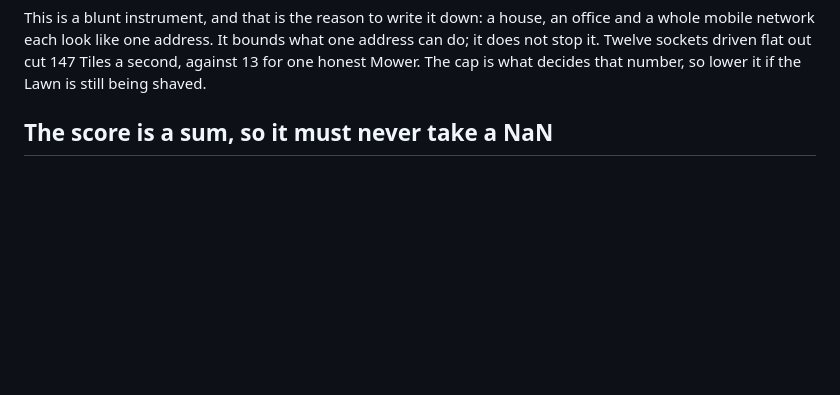
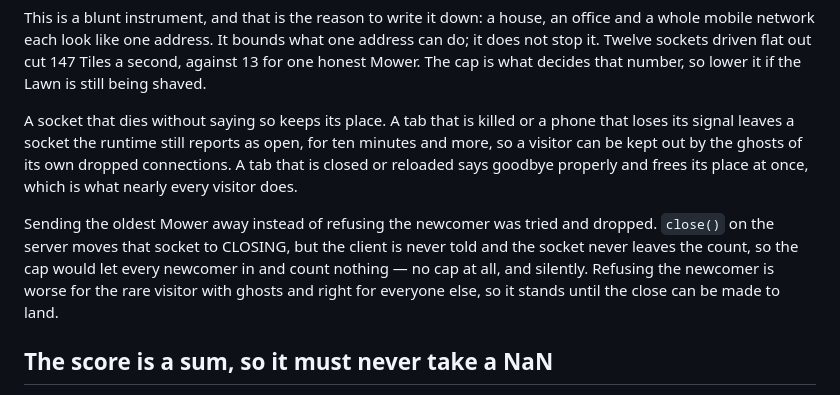
Before and after one commit to D-Klaassen/lawn, a Markdown page: CONTEXT.md, the part around the change. Rendered like a GitHub page; blank space fills up the shorter version.

Commit message:
Write down what the address count cannot do
A socket that dies without saying so keeps its place for ten minutes and more,
so a visitor can be kept out by the ghosts of its own dropped connections. A
tab that is closed or reloaded says goodbye and frees its place at once, which
is what nearly every visitor does, so the count stands.

Sending the oldest Mower away instead of refusing the newcomer was tried and
dropped: close() on the server moves that socket to CLOSING, the client is
never told, and the socket never leaves the count. The cap would then let
every newcomer in and count nothing, which fails silently. Refusing is the
failure that can be seen.

Co-Authored-By: Claude Opus 5 <noreply@anthropic.com>

```diff
--- a/CONTEXT.md
+++ b/CONTEXT.md
@@ -108,6 +108,19 @@ an office and a whole mobile network each look like one address. It bounds
 what one address can do; it does not stop it. Twelve sockets driven flat out
 cut 147 Tiles a second, against 13 for one honest Mower. The cap is what
 decides that number, so lower it if the Lawn is still being shaved.
+
+A socket that dies without saying so keeps its place. A tab that is killed or
+a phone that loses its signal leaves a socket the runtime still reports as
+open, for ten minutes and more, so a visitor can be kept out by the ghosts of
+its own dropped connections. A tab that is closed or reloaded says goodbye
+properly and frees its place at once, which is what nearly every visitor does.
+
+Sending the oldest Mower away instead of refusing the newcomer was tried and
+dropped. `close()` on the server moves that socket to CLOSING, but the client
+is never told and the socket never leaves the count, so the cap would let
+every newcomer in and count nothing — no cap at all, and silently. Refusing
+the newcomer is worse for the rare visitor with ghosts and right for everyone
+else, so it stands until the close can be made to land.
 
 ## The score is a sum, so it must never take a NaN
 
```
